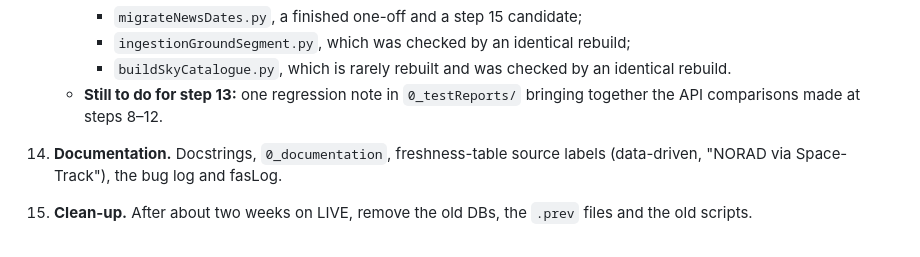
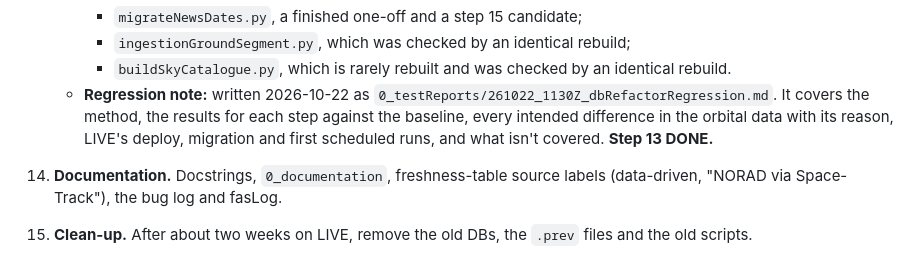
Before and after one commit to ajg19/LCARS-FAS, a Markdown page: 0_documentation/dbRefactorPlan.md, the part around one of its changes. Rendered like a GitHub page.

```diff
--- a/0_documentation/dbRefactorPlan.md
+++ b/0_documentation/dbRefactorPlan.md
@@ -404,7 +404,7 @@ Agreed 2026-10-21 (Al + Claude). Status: steps 1-12 done. LIVE migrated on 2026-
       - `migrateNewsDates.py`, a finished one-off and a step 15 candidate;
       - `ingestionGroundSegment.py`, which was checked by an identical rebuild;
       - `buildSkyCatalogue.py`, which is rarely rebuilt and was checked by an identical rebuild.
-    - **Still to do for step 13:** one regression note in `0_testReports/` bringing together the API comparisons made at steps 8–12.
+    - **Regression note:** written 2026-10-22 as `0_testReports/261022_1130Z_dbRefactorRegression.md`. It covers the method, the results for each step against the baseline, every intended difference in the orbital data with its reason, LIVE's deploy, migration and first scheduled runs, and what isn't covered. **Step 13 DONE.**
 14. **Documentation.** Docstrings, `0_documentation`, freshness-table source labels (data-driven, "NORAD via Space-Track"), the bug log and fasLog.
 15. **Clean-up.** After about two weeks on LIVE, remove the old DBs, the `.prev` files and the old scripts.
 
```
Also changed, not shown: other parts of 0_documentation/dbRefactorPlan.md (+1 -1 lines), 0_testReports/261022_1130Z_dbRefactorRegression.md (added, +89 -0 lines).
